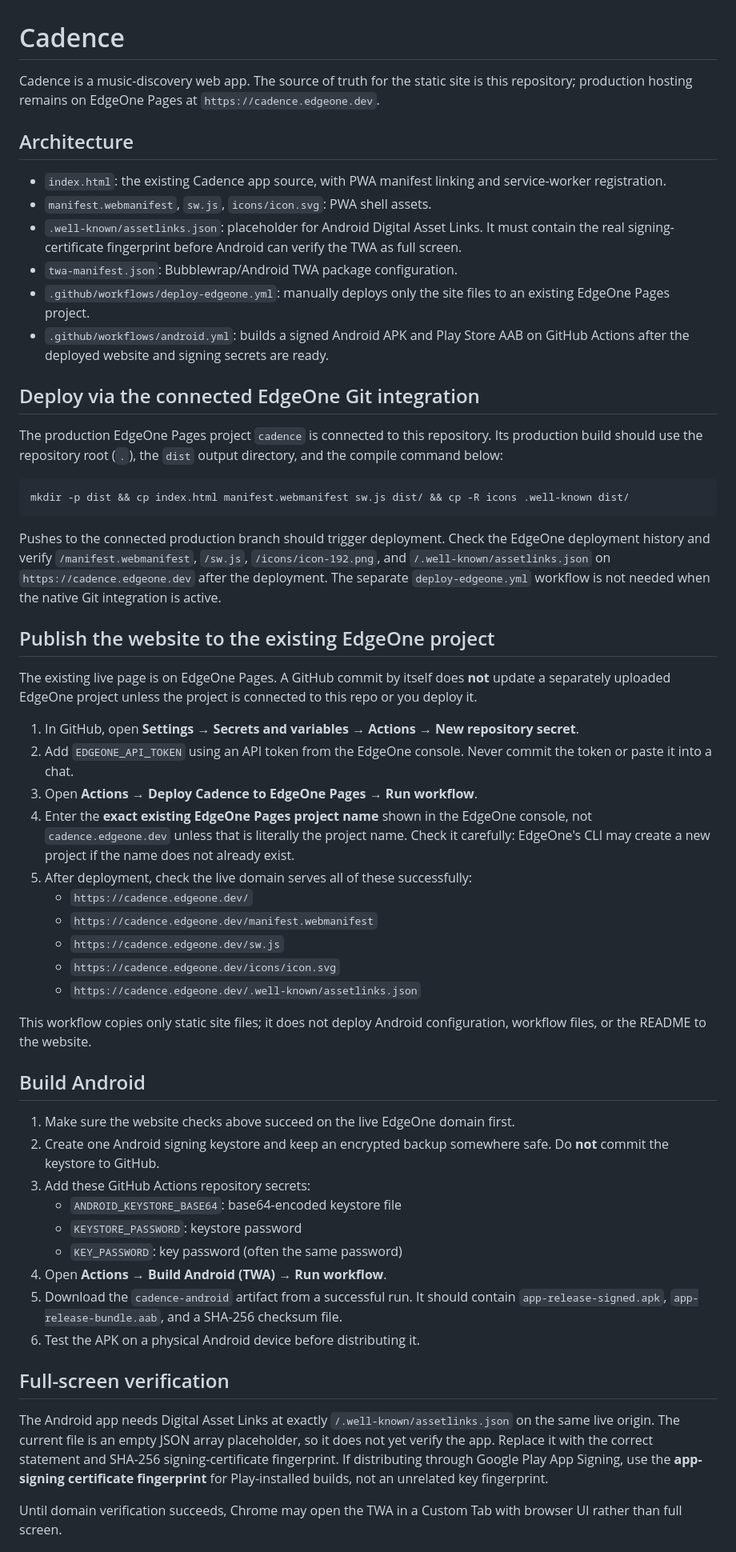
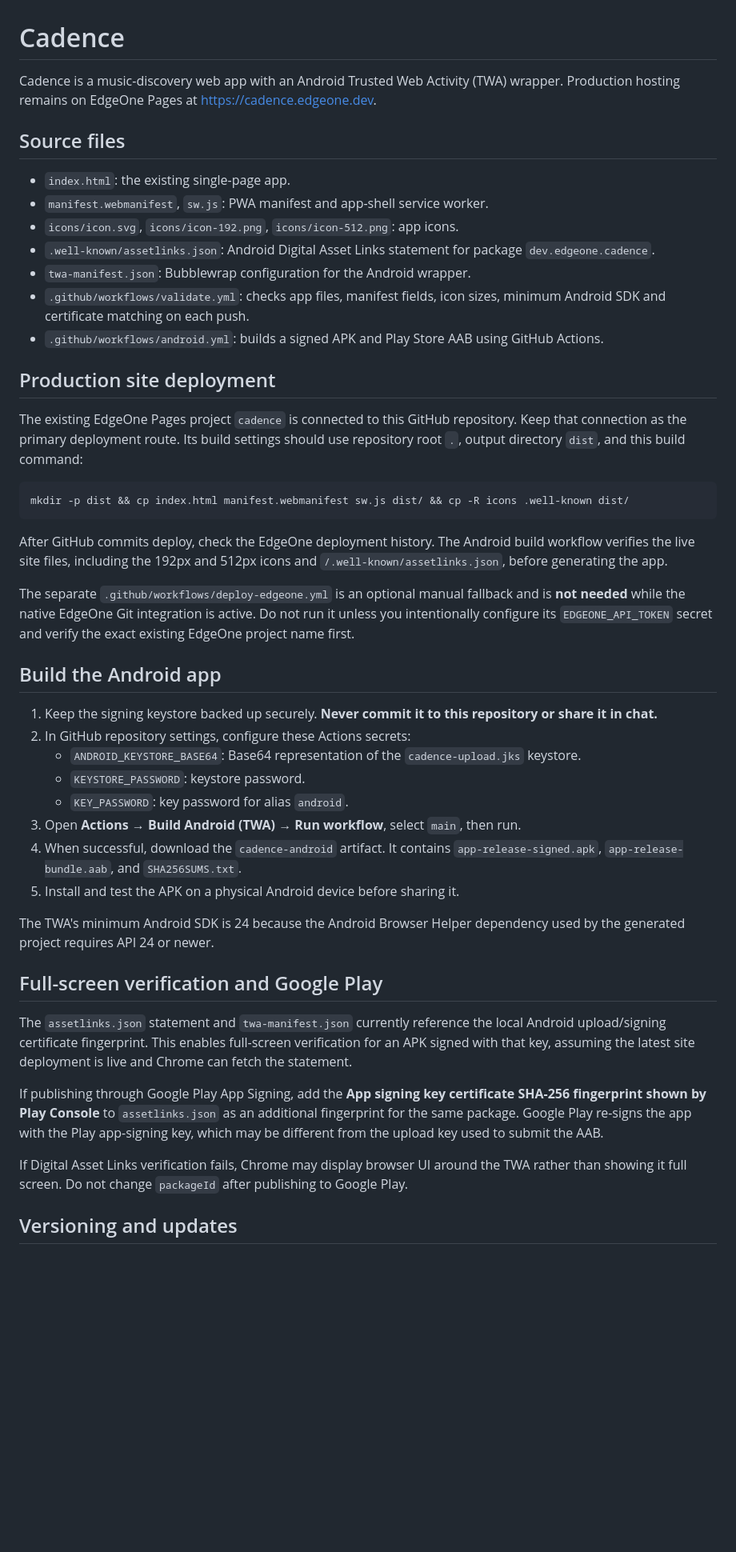
Before and after one commit to harshit-nimje/cadence, a Markdown page: README.md, the part around one of its changes. Shown at 80% size. Drawn GitHub-style; blank space fills up the shorter version.

Commit message:
Update Android build and deployment documentation

````diff
--- a/README.md
+++ b/README.md
@@ -1,58 +1,49 @@
 # Cadence
 
-Cadence is a music-discovery web app. The source of truth for the static site is this repository; production hosting remains on EdgeOne Pages at `https://cadence.edgeone.dev`.
+Cadence is a music-discovery web app with an Android Trusted Web Activity (TWA) wrapper. Production hosting remains on EdgeOne Pages at https://cadence.edgeone.dev.
 
-## Architecture
+## Source files
 
-- `index.html`: the existing Cadence app source, with PWA manifest linking and service-worker registration.
-- `manifest.webmanifest`, `sw.js`, `icons/icon.svg`: PWA shell assets.
-- `.well-known/assetlinks.json`: placeholder for Android Digital Asset Links. It must contain the real signing-certificate fingerprint before Android can verify the TWA as full screen.
-- `twa-manifest.json`: Bubblewrap/Android TWA package configuration.
-- `.github/workflows/deploy-edgeone.yml`: manually deploys only the site files to an existing EdgeOne Pages project.
-- `.github/workflows/android.yml`: builds a signed Android APK and Play Store AAB on GitHub Actions after the deployed website and signing secrets are ready.
+- `index.html`: the existing single-page app.
+- `manifest.webmanifest`, `sw.js`: PWA manifest and app-shell service worker.
+- `icons/icon.svg`, `icons/icon-192.png`, `icons/icon-512.png`: app icons.
+- `.well-known/assetlinks.json`: Android Digital Asset Links statement for package `dev.edgeone.cadence`.
+- `twa-manifest.json`: Bubblewrap configuration for the Android wrapper.
+- `.github/workflows/validate.yml`: checks app files, manifest fields, icon sizes, minimum Android SDK and certificate matching on each push.
+- `.github/workflows/android.yml`: builds a signed APK and Play Store AAB using GitHub Actions.
 
-## Deploy via the connected EdgeOne Git integration
+## Production site deployment
 
-The production EdgeOne Pages project `cadence` is connected to this repository. Its production build should use the repository root (`.`), the `dist` output directory, and the compile command below:
+The existing EdgeOne Pages project `cadence` is connected to this GitHub repository. Keep that connection as the primary deployment route. Its build settings should use repository root `.`, output directory `dist`, and this build command:
 
 ```sh
 mkdir -p dist && cp index.html manifest.webmanifest sw.js dist/ && cp -R icons .well-known dist/
 ```
 
-Pushes to the connected production branch should trigger deployment. Check the EdgeOne deployment history and verify `/manifest.webmanifest`, `/sw.js`, `/icons/icon-192.png`, and `/.well-known/assetlinks.json` on `https://cadence.edgeone.dev` after the deployment. The separate `deploy-edgeone.yml` workflow is not needed when the native Git integration is active.
+After GitHub commits deploy, check the EdgeOne deployment history. The Android build workflow verifies the live site files, including the 192px and 512px icons and `/.well-known/assetlinks.json`, before generating the app.
 
-## Publish the website to the existing EdgeOne project
+The separate `.github/workflows/deploy-edgeone.yml` is an optional manual fallback and is **not needed** while the native EdgeOne Git integration is active. Do not run it unless you intentionally configure its `EDGEONE_API_TOKEN` secret and verify the exact existing EdgeOne project name first.
 
-The existing live page is on EdgeOne Pages. A GitHub commit by itself does **not** update a separately uploaded EdgeOne project unless the project is connected to this repo or you deploy it.
+## Build the Android app
 
-1. In GitHub, open **Settings → Secrets and variables → Actions → New repository secret**.
-2. Add `EDGEONE_API_TOKEN` using an API token from the EdgeOne console. Never commit the token or paste it into a chat.
-3. Open **Actions → Deploy Cadence to EdgeOne Pages → Run workflow**.
-4. Enter the **exact existing EdgeOne Pages project name** shown in the EdgeOne console, not `cadence.edgeone.dev` unless that is literally the project name. Check it carefully: EdgeOne's CLI may create a new project if the name does not already exist.
-5. After deployment, check the live domain serves all of these successfully:
-   - `https://cadence.edgeone.dev/`
-   - `https://cadence.edgeone.dev/manifest.webmanifest`
-   - `https://cadence.edgeone.dev/sw.js`
-   - `https://cadence.edgeone.dev/icons/icon.svg`
-   - `https://cadence.edgeone.dev/.well-known/assetlinks.json`
+1. Keep the signing keystore backed up securely. **Never commit it to this repository or share it in chat.**
+2. In GitHub repository settings, configure these Actions secrets:
+   - `ANDROID_KEYSTORE_BASE64`: Base64 representation of the `cadence-upload.jks` keystore.
+   - `KEYSTORE_PASSWORD`: keystore password.
+   - `KEY_PASSWORD`: key password for alias `android`.
+3. Open **Actions → Build Android (TWA) → Run workflow**, select `main`, then run.
+4. When successful, download the `cadence-android` artifact. It contains `app-release-signed.apk`, `app-release-bundle.aab`, and `SHA256SUMS.txt`.
+5. Install and test the APK on a physical Android device before sharing it.
 
-This workflow copies only static site files; it does not deploy Android configuration, workflow files, or the README to the website.
+The TWA's minimum Android SDK is 24 because the Android Browser Helper dependency used by the generated project requires API 24 or newer.
 
-## Build Android
+## Full-screen verification and Google Play
 
-1. Make sure the website checks above succeed on the live EdgeOne domain first.
-2. Create one Android signing keystore and keep an encrypted backup somewhere safe. Do **not** commit the keystore to GitHub.
-3. Add these GitHub Actions repository secrets:
-   - `ANDROID_KEYSTORE_BASE64`: base64-encoded keystore file
-   - `KEYSTORE_PASSWORD`: keystore password
-   - `KEY_PASSWORD`: key password (often the same password)
-4. Open **Actions → Build Android (TWA) → Run workflow**.
-5. Download the `cadence-android` artifact from a successful run. It should contain `app-release-signed.apk`, `app-release-bundle.aab`, and a SHA-256 checksum file.
-6. Test the APK on a physical Android device before distributing it.
+The `assetlinks.json` statement and `twa-manifest.json` currently reference the local Android upload/signing certificate fingerprint. This enables full-screen verification for an APK signed with that key, assuming the latest site deployment is live and Chrome can fetch the statement.
 
-## Full-screen verification
+If publishing through Google Play App Signing, add the **App signing key certificate SHA-256 fingerprint shown by Play Console** to `assetlinks.json` as an additional fingerprint for the same package. Google Play re-signs the app with the Play app-signing key, which may be different from the upload key used to submit the AAB.
 
-The Android app needs Digital Asset Links at exactly `/.well-known/assetlinks.json` on the same live origin. The current file is an empty JSON array placeholder, so it does not yet verify the app. Replace it with the correct statement and SHA-256 signing-certificate fingerprint. If distributing through Google Play App Signing, use the **app-signing certificate fingerprint** for Play-installed builds, not an unrelated key fingerprint.
+If Digital Asset Links verification fails, Chrome may display browser UI around the TWA rather than showing it full screen. Do not change `packageId` after publishing to Google Play.
 
-Until domain verification succeeds, Chrome may open the TWA in a Custom Tab with browser UI rather than full screen.
+## Versioning and updates
 
````
Also changed, not shown: other parts of README.md (+10 -6 lines).
